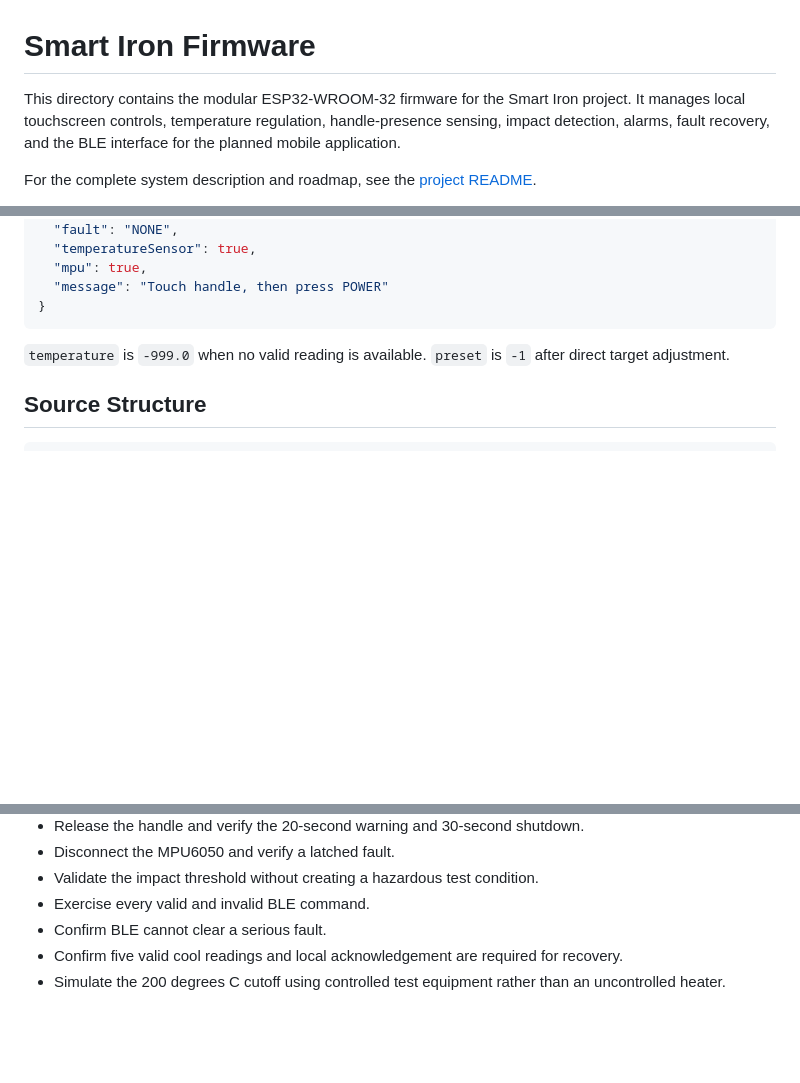
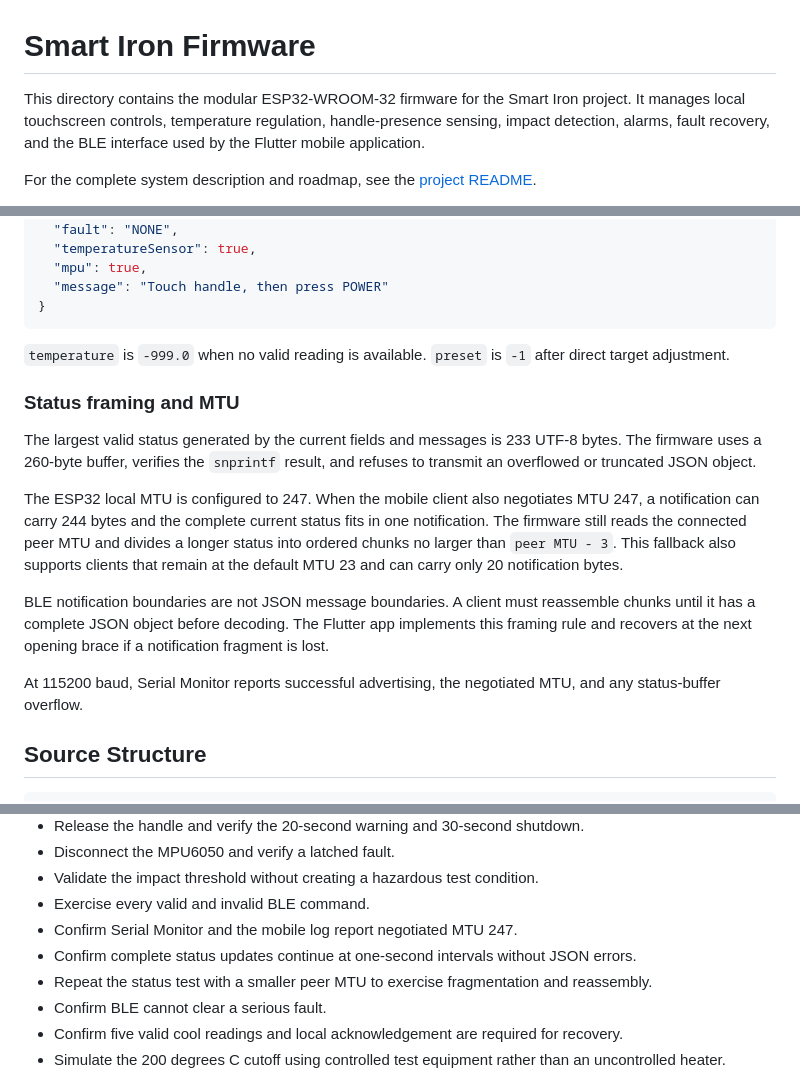
Before and after one commit to Avo1234/Smart-Iron, a Markdown page: firmware_iron/README.md, 3 parts joined by grey strips. GitHub-like rendering; blank space fills up the shorter version.

Commit message:
docs: explain firmware BLE framing

````diff
--- a/firmware_iron/README.md
+++ b/firmware_iron/README.md
@@ -1,6 +1,6 @@
 # Smart Iron Firmware
 
-This directory contains the modular ESP32-WROOM-32 firmware for the Smart Iron project. It manages local touchscreen controls, temperature regulation, handle-presence sensing, impact detection, alarms, fault recovery, and the BLE interface for the planned mobile application.
+This directory contains the modular ESP32-WROOM-32 firmware for the Smart Iron project. It manages local touchscreen controls, temperature regulation, handle-presence sensing, impact detection, alarms, fault recovery, and the BLE interface used by the Flutter mobile application.
 
 For the complete system description and roadmap, see the [project README](../README.md).
 
@@ -201,6 +203,16 @@ The status characteristic is updated after control changes, on `STATUS?`, and ap
 
 `temperature` is `-999.0` when no valid reading is available. `preset` is `-1` after direct target adjustment.
 
+### Status framing and MTU
+
+The largest valid status generated by the current fields and messages is 233 UTF-8 bytes. The firmware uses a 260-byte buffer, verifies the `snprintf` result, and refuses to transmit an overflowed or truncated JSON object.
+
+The ESP32 local MTU is configured to 247. When the mobile client also negotiates MTU 247, a notification can carry 244 bytes and the complete current status fits in one notification. The firmware still reads the connected peer MTU and divides a longer status into ordered chunks no larger than `peer MTU - 3`. This fallback also supports clients that remain at the default MTU 23 and can carry only 20 notification bytes.
+
+BLE notification boundaries are not JSON message boundaries. A client must reassemble chunks until it has a complete JSON object before decoding. The Flutter app implements this framing rule and recovers at the next opening brace if a notification fragment is lost.
+
+At 115200 baud, Serial Monitor reports successful advertising, the negotiated MTU, and any status-buffer overflow.
+
 ## Source Structure
 
 ```text
@@ -264,6 +276,9 @@ Complete these checks with the mains heater disconnected:
 - Disconnect the MPU6050 and verify a latched fault.
 - Validate the impact threshold without creating a hazardous test condition.
 - Exercise every valid and invalid BLE command.
+- Confirm Serial Monitor and the mobile log report negotiated MTU 247.
+- Confirm complete status updates continue at one-second intervals without JSON errors.
+- Repeat the status test with a smaller peer MTU to exercise fragmentation and reassembly.
 - Confirm BLE cannot clear a serious fault.
 - Confirm five valid cool readings and local acknowledgement are required for recovery.
 - Simulate the 200 degrees C cutoff using controlled test equipment rather than an uncontrolled heater.
````
Also changed, not shown: other parts of firmware_iron/README.md (+3 -1 lines).
